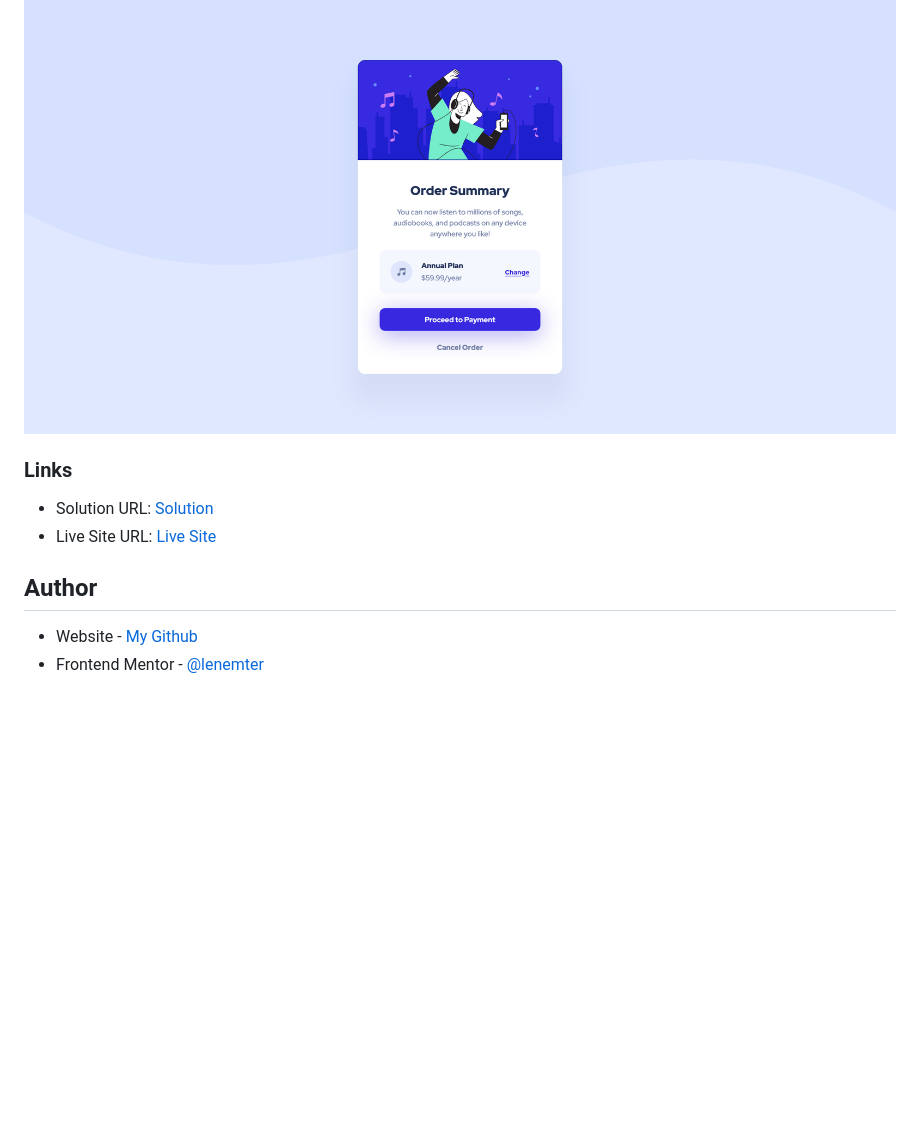
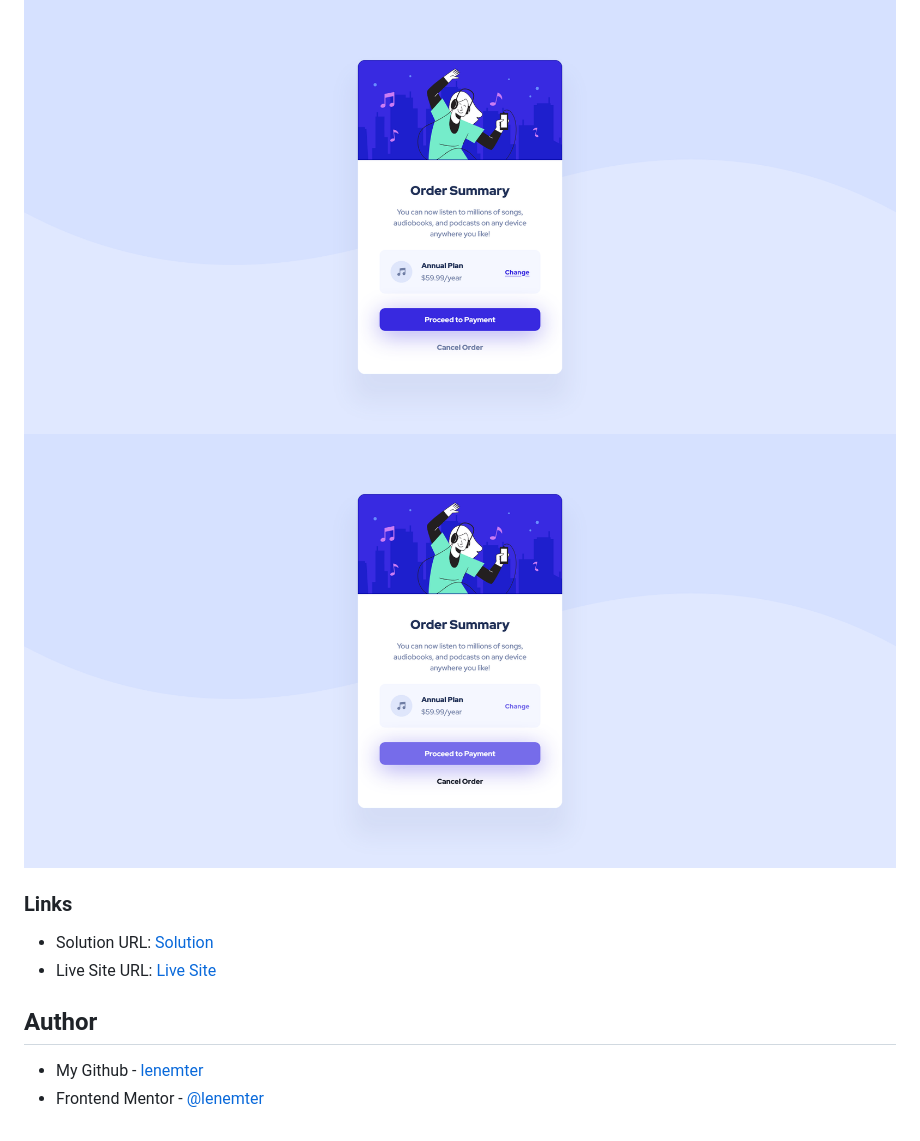
Before and after one commit to lenemter/order-summary-component, a Markdown page: README.md, the part around the change. GitHub-like rendering; pictures changed too: screenshot_hover.png (added); blank space fills up the shorter version.

Commit message:
Website -> My Github. Add Hover Screenshot

```diff
--- a/README.md
+++ b/README.md
@@ -23,6 +23,7 @@ Users should be able to:
 ### Screenshot
 
 ![Screenshot](./screenshot.png)
+![Screenshot Hover](./screenshot_hover.png)
 
 ### Links
 
@@ -31,5 +32,5 @@ Users should be able to:
 
 ## Author
 
-- Website - [My Github](https://github.com/lenemter)
+- My Github - [lenemter](https://github.com/lenemter)
 - Frontend Mentor - [@lenemter](https://www.frontendmentor.io/profile/lenemter)
```
